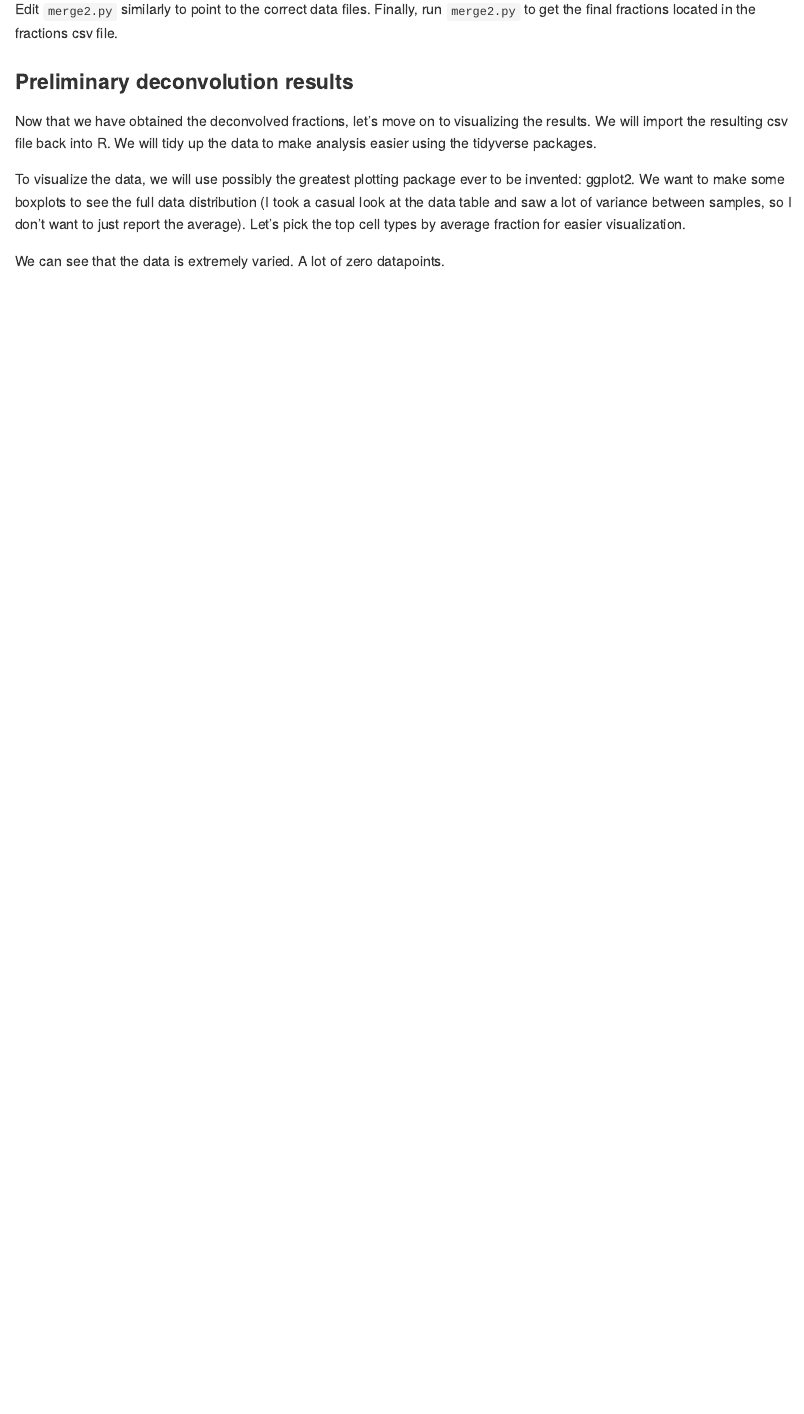
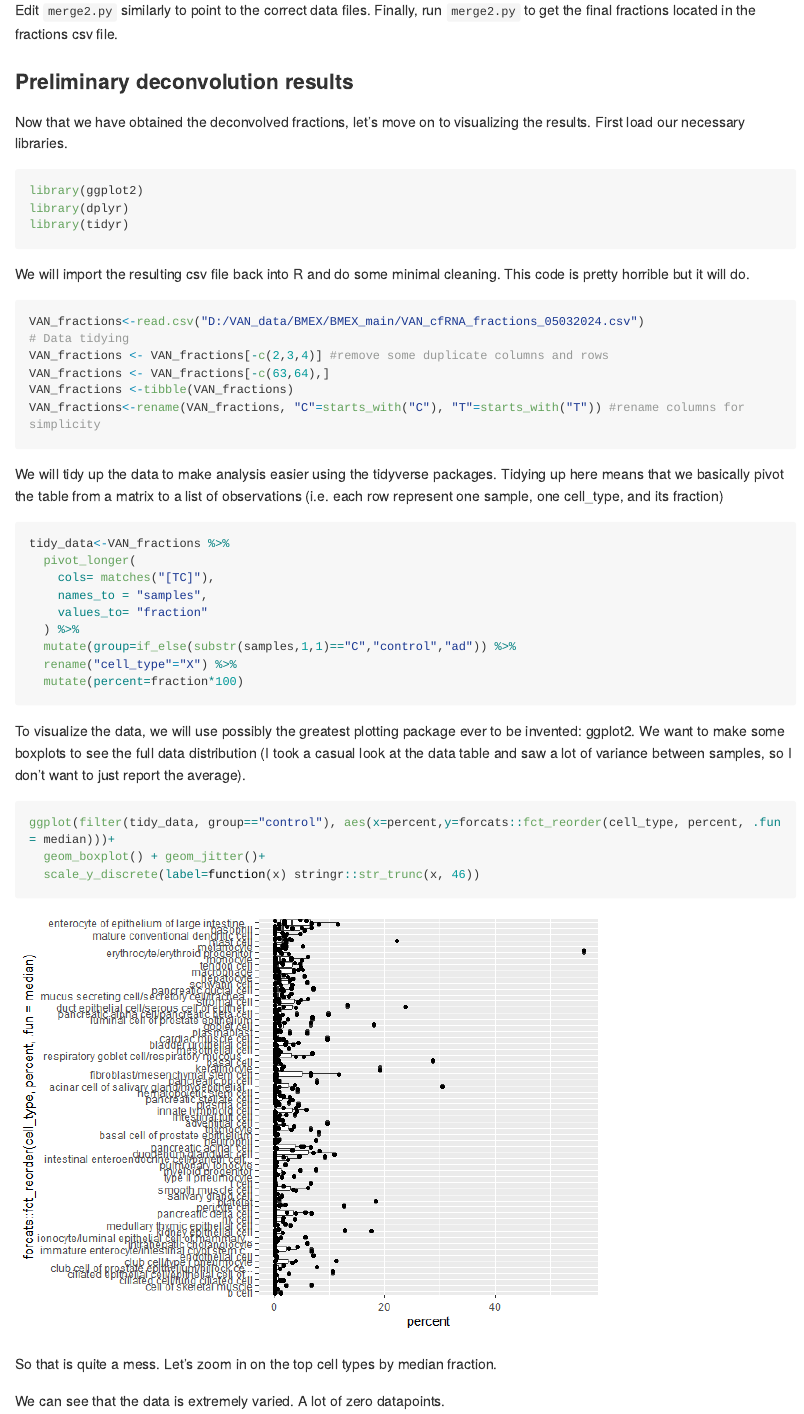
Before and after one commit to miti08/BMEX_main, an R Markdown document (notes/notes.Rmd): the page in a window 1100 px wide, from 2750 px down before the commit and from 2670 px down after it, so that both start at the same text. The pictures show the output file notes/notes.md that the author committed with the source, drawn offline in the style of GitHub; long lines of code are wrapped.

Commit message:
testing code chunks

````diff
--- a/notes/notes.Rmd
+++ b/notes/notes.Rmd
@@ -104,12 +110,43 @@ Finally, run `merge2.py` to get the final fractions located in the fractions csv
 ### Preliminary deconvolution results
 
 Now that we have obtained the deconvolved fractions, let's move on to visualizing the results.
-We will import the resulting csv file back into R.
-We will tidy up the data to make analysis easier using the tidyverse packages.
+First load our necessary libraries.
+```{r message=F, warning=F}
+library(ggplot2)
+library(dplyr)
+library(tidyr)
+```
+We will import the resulting csv file back into R and do some minimal cleaning. This code is pretty horrible but it will do.
+```{r}
+VAN_fractions<-read.csv("D:/VAN_data/BMEX/BMEX_main/VAN_cfRNA_fractions_05032024.csv")
+# Data tidying
+VAN_fractions <- VAN_fractions[-c(2,3,4)] #remove some duplicate columns and rows
+VAN_fractions <- VAN_fractions[-c(63,64),]
+VAN_fractions <-tibble(VAN_fractions)
+VAN_fractions<-rename(VAN_fractions, "C"=starts_with("C"), "T"=starts_with("T")) #rename columns for simplicity
+```
+We will tidy up the data to make analysis easier using the tidyverse packages. Tidying up here means that we basically pivot the table from a matrix to a list of observations (i.e. each row represent one sample, one cell_type, and its fraction)
+``` {r}
+tidy_data<-VAN_fractions %>%
+  pivot_longer(
+    cols= matches("[TC]"),
+    names_to = "samples",
+    values_to= "fraction"
+  ) %>%
+  mutate(group=if_else(substr(samples,1,1)=="C","control","ad")) %>%
+  rename("cell_type"="X") %>%
+  mutate(percent=fraction*100)
+```
 
 To visualize the data, we will use possibly the greatest plotting package ever to be invented: ggplot2.
 We want to make some boxplots to see the full data distribution (I took a casual look at the data table and saw a lot of variance between samples, so I don't want to just report the average).
-Let's pick the top cell types by average fraction for easier visualization.
+```{r}
+ggplot(filter(tidy_data, group=="control"), aes(x=percent,y=forcats::fct_reorder(cell_type, percent, .fun = median)))+
+  geom_boxplot() + geom_jitter()+
+  scale_y_discrete(label=function(x) stringr::str_trunc(x, 46))
+```
+
+So that is quite a mess. Let's zoom in on the top cell types by median fraction.
 
 We can see that the data is extremely varied.
 A lot of zero datapoints.
````
Also changed, not shown: notes/notes.md, notes/notes_files/figure-gfm/unnamed-chunk-3-1.png (added), notes/notes_files/figure-gfm/unnamed-chunk-4-1.png (added), notes/notes.Rmd (14 more changed lines).
